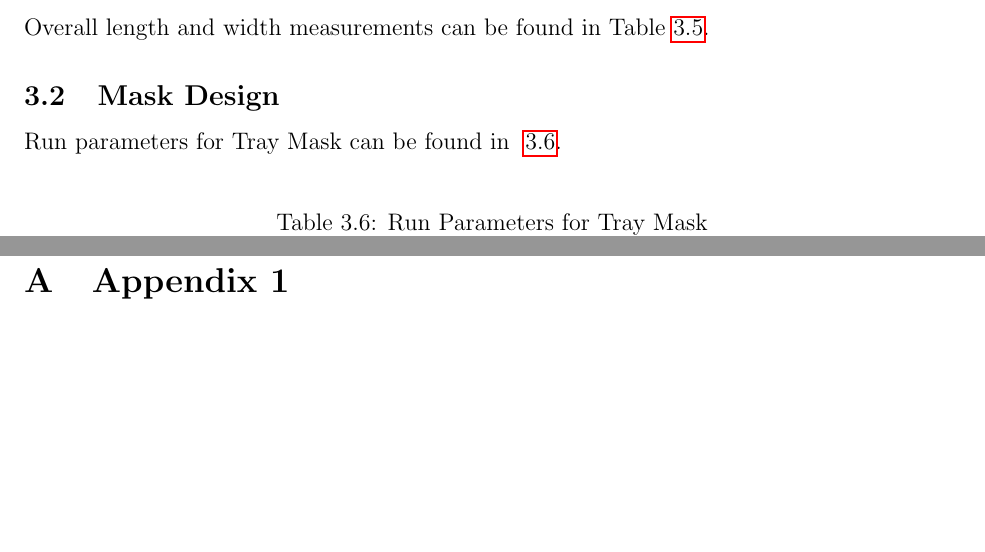
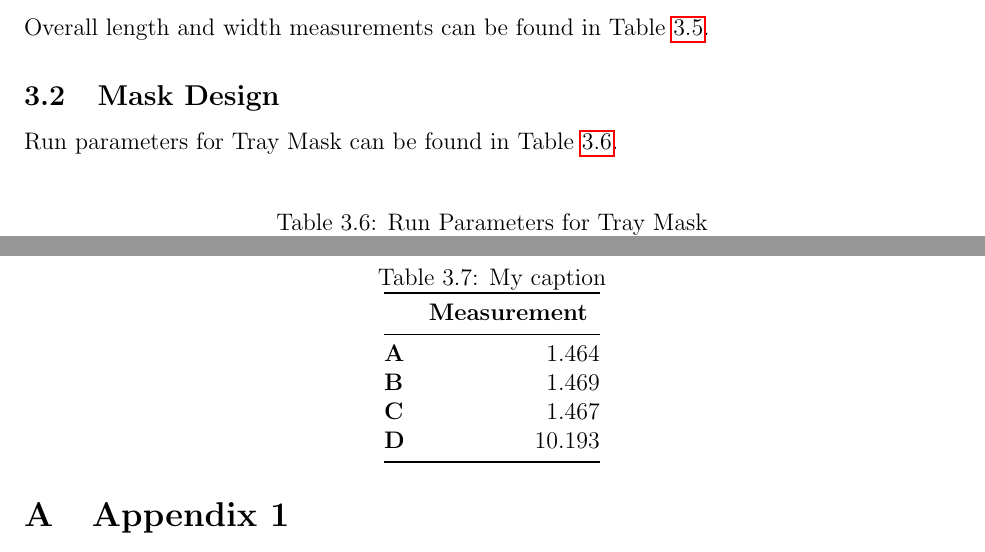
Before and after one commit to dariaanderson/NanoFab, a LaTeX paper (NanoFabrication.tex): two parts of pages 3 and 4 of 4 before the commit and two parts of pages 3 and 4 of 5 after it, joined at a grey line, cut so that both start at the same text, the shorter picture padded with empty space. Compiled offline with pdfLaTeX.

Commit message:
New Mask Measurement Table

```diff
--- a/NanoFabrication.tex
+++ b/NanoFabrication.tex
@@ -190,7 +190,21 @@ Overall length and width measurements can be found in Table~\ref{OPDLW}.
 \end{tabular}
 \end{table}
 
-Run parameters for Tray Mask can be found in ~\ref{TM}.
+Run parameters for Tray Mask can be found in Table~\ref{TM}.
+
+\begin{table}[]
+\centering
+\caption{My caption}
+\label{my-label}
+\begin{tabular}{@{}lr@{}}
+\toprule
+ & \multicolumn{1}{l}{\textbf{Measurement}} \\ \midrule
+\textbf{A} & 1.464 \\
+\textbf{B} & 1.469 \\
+\textbf{C} & 1.467 \\
+\textbf{D} & 10.193 \\ \bottomrule
+\end{tabular}
+\end{table}
 
 
 \appendix
```
Also changed, not shown: NanoFabrication.pdf, 3 other files.
